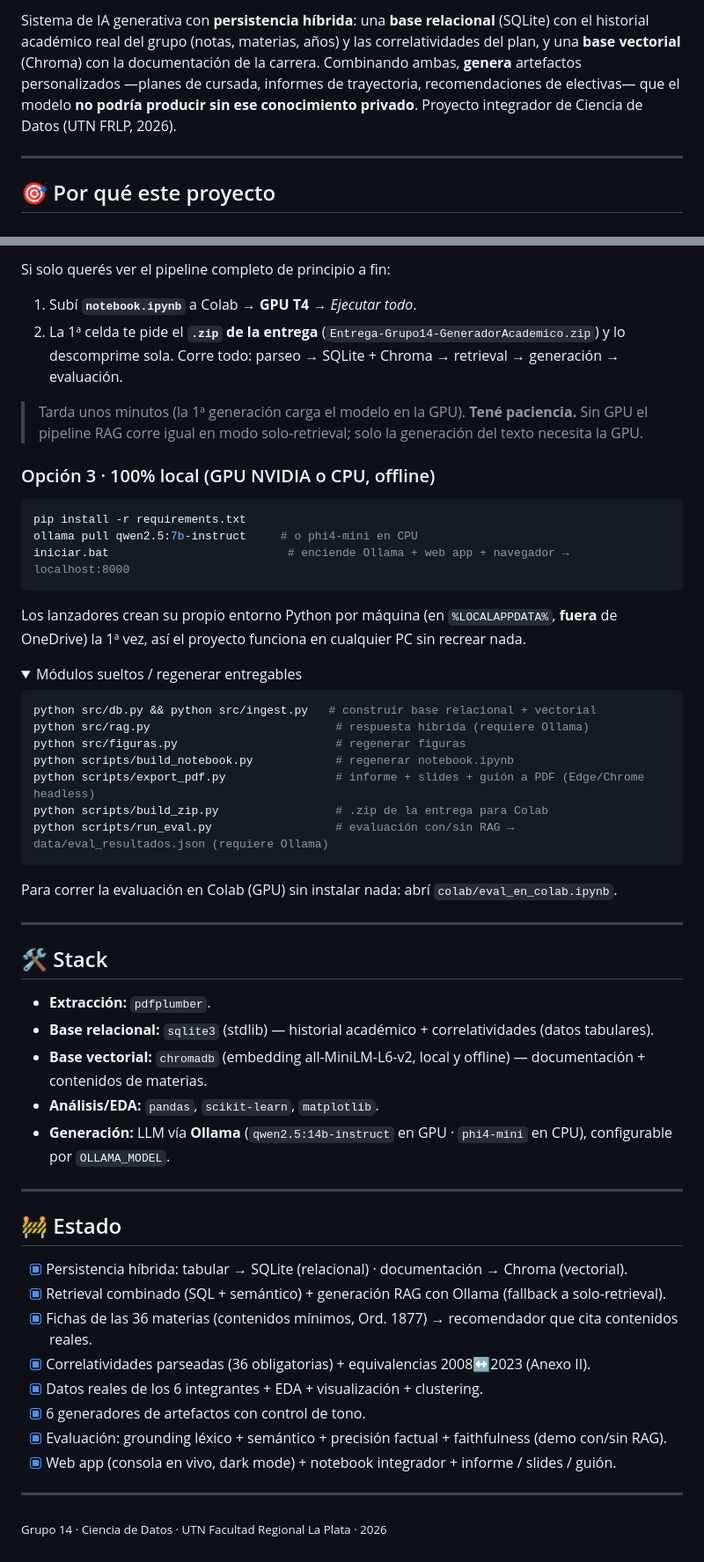
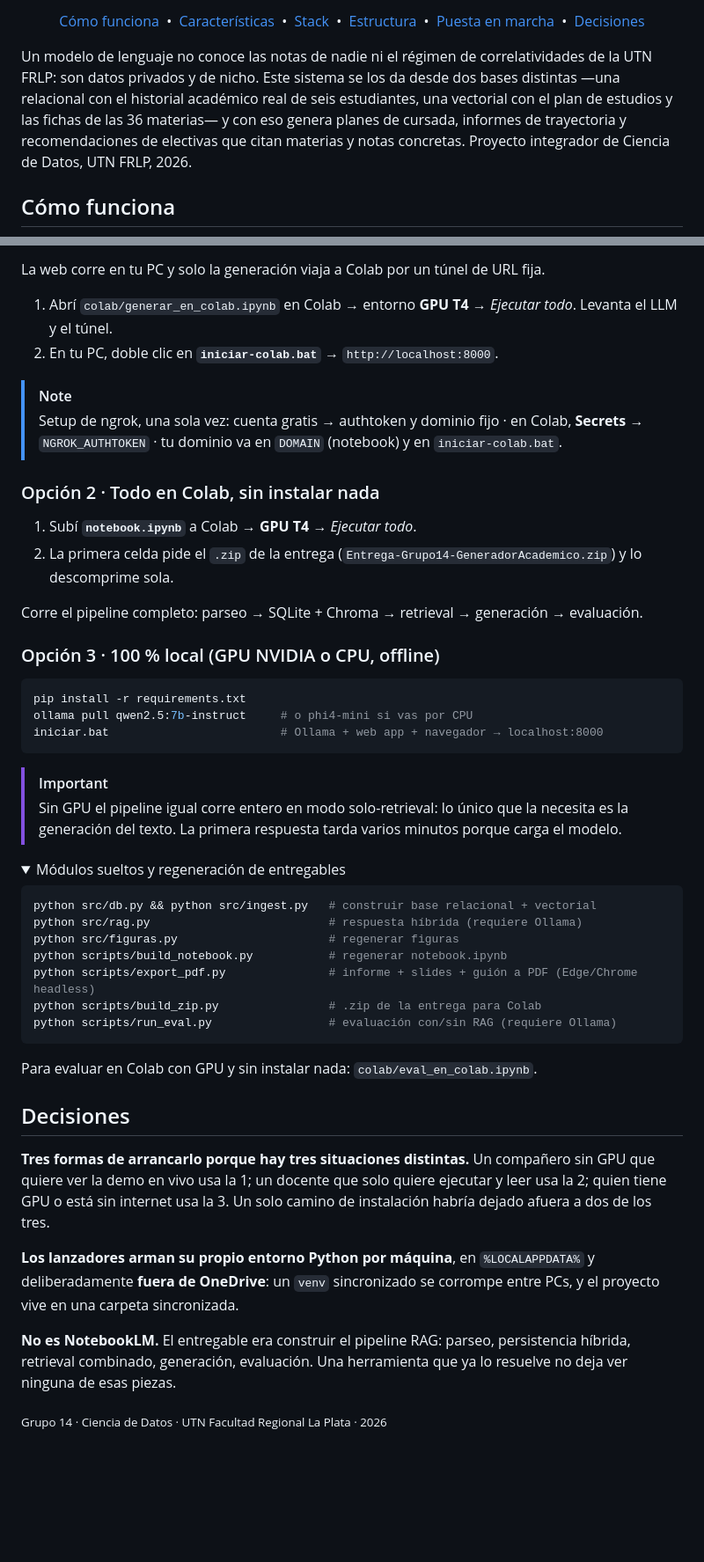
Before and after one commit to SimonOcampo1/generador-academico-rag, a Markdown page: README.md, 2 parts joined by grey strips. Shown at 88% size. Drawn GitHub-style; folded sections open; blank space fills up the shorter version.

````diff
--- a/README.md
+++ b/README.md
@@ -4,12 +12,14 @@
 
-Sistema de IA generativa con **persistencia híbrida**: una **base relacional** (SQLite) con el
-historial académico real del grupo (notas, materias, años) y las correlatividades del plan, y una
-**base vectorial** (Chroma) con la documentación de la carrera. Combinando ambas, **genera**
-artefactos personalizados —planes de cursada, informes de trayectoria, recomendaciones de
-electivas— que el modelo **no podría producir sin ese conocimiento privado**. Proyecto integrador
-de Ciencia de Datos (UTN FRLP, 2026).
+<p align="center">
+  <a href="#cómo-funciona">Cómo funciona</a> &nbsp;•&nbsp;
+  <a href="#características">Características</a> &nbsp;•&nbsp;
+  <a href="#stack">Stack</a> &nbsp;•&nbsp;
+  <a href="#estructura">Estructura</a> &nbsp;•&nbsp;
+  <a href="#puesta-en-marcha">Puesta en marcha</a> &nbsp;•&nbsp;
+  <a href="#decisiones">Decisiones</a>
+</p>
 
----
+Un modelo de lenguaje no conoce las notas de nadie ni el régimen de correlatividades de la UTN FRLP: son datos privados y de nicho. Este sistema se los da desde dos bases distintas —una relacional con el historial académico real de seis estudiantes, una vectorial con el plan de estudios y las fichas de las 36 materias— y con eso genera planes de cursada, informes de trayectoria y recomendaciones de electivas que citan materias y notas concretas. Proyecto integrador de Ciencia de Datos, UTN FRLP, 2026.
 
-## 🎯 Por qué este proyecto
+## Cómo funciona
 
@@ -56,61 +107,52 @@ Colab por un túnel de URL fija (ngrok).
 
-Si solo querés ver el pipeline completo de principio a fin:
+La web corre en tu PC y solo la generación viaja a Colab por un túnel de URL fija.
+
+1. Abrí `colab/generar_en_colab.ipynb` en Colab → entorno **GPU T4** → *Ejecutar todo*. Levanta el LLM y el túnel.
+2. En tu PC, doble clic en **`iniciar-colab.bat`** → `http://localhost:8000`.
+
+> [!NOTE]
+> Setup de ngrok, una sola vez: cuenta gratis → authtoken y dominio fijo · en Colab, **Secrets** → `NGROK_AUTHTOKEN` · tu dominio va en `DOMAIN` (notebook) y en `iniciar-colab.bat`.
+
+### Opción 2 · Todo en Colab, sin instalar nada
 
 1. Subí **`notebook.ipynb`** a Colab → **GPU T4** → *Ejecutar todo*.
-2. La 1ª celda te pide el **`.zip` de la entrega** (`Entrega-Grupo14-GeneradorAcademico.zip`) y lo
-   descomprime sola. Corre todo: parseo → SQLite + Chroma → retrieval → generación → evaluación.
+2. La primera celda pide el `.zip` de la entrega (`Entrega-Grupo14-GeneradorAcademico.zip`) y lo descomprime sola.
 
-> Tarda unos minutos (la 1ª generación carga el modelo en la GPU). **Tené paciencia.** Sin GPU el
-> pipeline RAG corre igual en modo solo-retrieval; solo la generación del texto necesita la GPU.
+Corre el pipeline completo: parseo → SQLite + Chroma → retrieval → generación → evaluación.
 
-### Opción 3 · 100% local (GPU NVIDIA o CPU, offline)
+### Opción 3 · 100 % local (GPU NVIDIA o CPU, offline)
 
 ```bash
 pip install -r requirements.txt
-ollama pull qwen2.5:7b-instruct     # o phi4-mini en CPU
-iniciar.bat                          # enciende Ollama + web app + navegador → localhost:8000
+ollama pull qwen2.5:7b-instruct     # o phi4-mini si vas por CPU
+iniciar.bat                         # Ollama + web app + navegador → localhost:8000
 ```
 
-Los lanzadores crean su propio entorno Python por máquina (en `%LOCALAPPDATA%`, **fuera** de
-OneDrive) la 1ª vez, así el proyecto funciona en cualquier PC sin recrear nada.
+> [!IMPORTANT]
+> Sin GPU el pipeline igual corre entero en modo solo-retrieval: lo único que la necesita es la generación del texto. La primera respuesta tarda varios minutos porque carga el modelo.
 
-<details><summary>Módulos sueltos / regenerar entregables</summary>
+<details><summary>Módulos sueltos y regeneración de entregables</summary>
 
 ```bash
 python src/db.py && python src/ingest.py   # construir base relacional + vectorial
-python src/rag.py                           # respuesta híbrida (requiere Ollama)
-python src/figuras.py                       # regenerar figuras
-python scripts/build_notebook.py            # regenerar notebook.ipynb
-python scripts/export_pdf.py                # informe + slides + guión a PDF (Edge/Chrome headless)
-python scripts/build_zip.py                 # .zip de la entrega para Colab
-python scripts/run_eval.py                  # evaluación con/sin RAG → data/eval_resultados.json (requiere Ollama)
+python src/rag.py                          # respuesta híbrida (requiere Ollama)
+python src/figuras.py                      # regenerar figuras
+python scripts/build_notebook.py           # regenerar notebook.ipynb
+python scripts/export_pdf.py               # informe + slides + guión a PDF (Edge/Chrome headless)
+python scripts/build_zip.py                # .zip de la entrega para Colab
+python scripts/run_eval.py                 # evaluación con/sin RAG (requiere Ollama)
 ```
-Para correr la evaluación en Colab (GPU) sin instalar nada: abrí `colab/eval_en_colab.ipynb`.
+
+Para evaluar en Colab con GPU y sin instalar nada: `colab/eval_en_colab.ipynb`.
+
 </details>
 
----
+## Decisiones
 
-## 🛠️ Stack
+**Tres formas de arrancarlo porque hay tres situaciones distintas.** Un compañero sin GPU que quiere ver la demo en vivo usa la 1; un docente que solo quiere ejecutar y leer usa la 2; quien tiene GPU o está sin internet usa la 3. Un solo camino de instalación habría dejado afuera a dos de los tres.
 
-- **Extracción:** `pdfplumber`.
-- **Base relacional:** `sqlite3` (stdlib) — historial académico + correlatividades (datos tabulares).
-- **Base vectorial:** `chromadb` (embedding all-MiniLM-L6-v2, local y offline) — documentación + contenidos de materias.
-- **Análisis/EDA:** `pandas`, `scikit-learn`, `matplotlib`.
-- **Generación:** LLM vía **Ollama** (`qwen2.5:14b-instruct` en GPU · `phi4-mini` en CPU), configurable por `OLLAMA_MODEL`.
+**Los lanzadores arman su propio entorno Python por máquina**, en `%LOCALAPPDATA%` y deliberadamente **fuera de OneDrive**: un `venv` sincronizado se corrompe entre PCs, y el proyecto vive en una carpeta sincronizada.
 
----
-
-## 🚧 Estado
-
-- [x] Persistencia híbrida: tabular → SQLite (relacional) · documentación → Chroma (vectorial).
-- [x] Retrieval combinado (SQL + semántico) + generación RAG con Ollama (fallback a solo-retrieval).
-- [x] Fichas de las 36 materias (contenidos mínimos, Ord. 1877) → recomendador que cita contenidos reales.
-- [x] Correlatividades parseadas (36 obligatorias) + equivalencias 2008↔2023 (Anexo II).
-- [x] Datos reales de los 6 integrantes + EDA + visualización + clustering.
-- [x] 6 generadores de artefactos con control de tono.
-- [x] Evaluación: grounding léxico + semántico + precisión factual + faithfulness (demo con/sin RAG).
-- [x] Web app (consola en vivo, dark mode) + notebook integrador + informe / slides / guión.
-
----
+**No es NotebookLM.** El entregable era construir el pipeline RAG: parseo, persistencia híbrida, retrieval combinado, generación, evaluación. Una herramienta que ya lo resuelve no deja ver ninguna de esas piezas.
 
 <sub>Grupo 14 · Ciencia de Datos · UTN Facultad Regional La Plata · 2026</sub>
````
Also changed, not shown: other parts of README.md (+78 -29 lines), docs/banner.png (added), docs/social.png (added), 1 other file.
